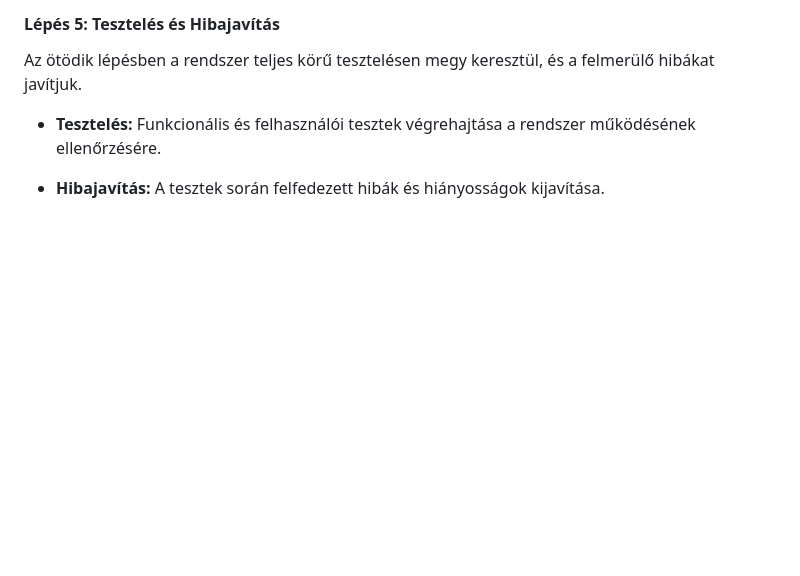
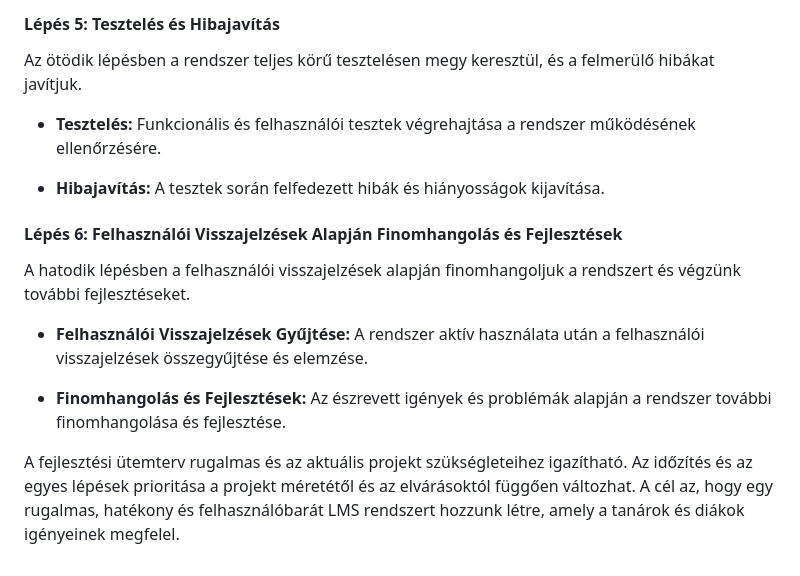
Before and after one commit to barathymarcell/big_project, a Markdown page: DOCS/rendterv.md, the part around the change. Drawn GitHub-style; blank space fills up the shorter version.

Commit message:
Hatodik lépés was added to Fejlesztési Ütemterv in rendterv.md

```diff
--- a/DOCS/rendterv.md
+++ b/DOCS/rendterv.md
@@ -94,3 +94,12 @@ Az ötödik lépésben a rendszer teljes körű tesztelésen megy keresztül, é
 - **Tesztelés:** Funkcionális és felhasználói tesztek végrehajtása a rendszer működésének ellenőrzésére.
 
 - **Hibajavítás:** A tesztek során felfedezett hibák és hiányosságok kijavítása.
+
+#### Lépés 6: Felhasználói Visszajelzések Alapján Finomhangolás és Fejlesztések
+A hatodik lépésben a felhasználói visszajelzések alapján finomhangoljuk a rendszert és végzünk további fejlesztéseket.
+
+- **Felhasználói Visszajelzések Gyűjtése:** A rendszer aktív használata után a felhasználói visszajelzések összegyűjtése és elemzése.
+
+- **Finomhangolás és Fejlesztések:** Az észrevett igények és problémák alapján a rendszer további finomhangolása és fejlesztése.
+
+A fejlesztési ütemterv rugalmas és az aktuális projekt szükségleteihez igazítható. Az időzítés és az egyes lépések prioritása a projekt méretétől és az elvárásoktól függően változhat. A cél az, hogy egy rugalmas, hatékony és felhasználóbarát LMS rendszert hozzunk létre, amely a tanárok és diákok igényeinek megfelel.
```
